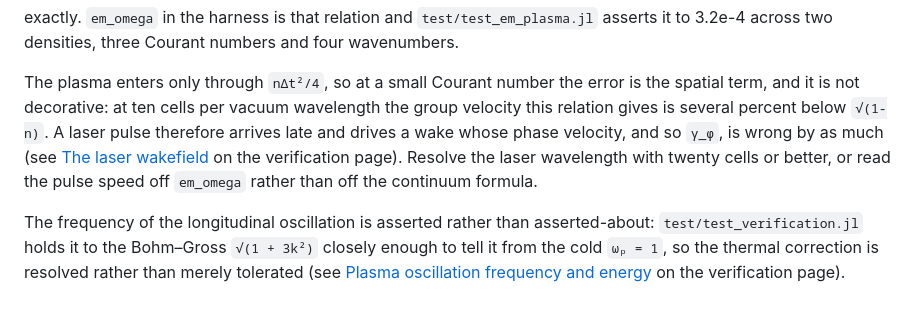
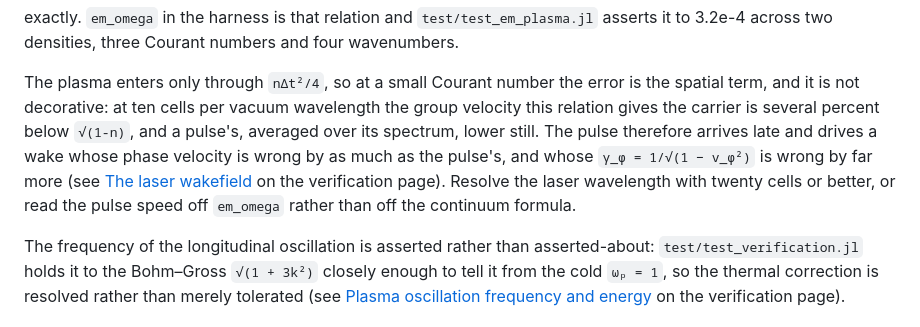
Before and after one commit to korzhimanov/Vasilek.jl, a Markdown page: docs/src/normalization.md, the part around the change. GitHub-like rendering.

Commit message:
docs: the normalization notes keep the carrier's and the pulse's group velocity apart
The Yee paragraph said the relation's group velocity, which is the carrier's,
sets how wrong the wake's phase velocity is, and that γ_φ is wrong by as much.
The wake keeps station with the pulse, whose spectrum-averaged group velocity
is lower still, and γ_φ = 1/√(1 − v_φ²) turns a few percent in v_φ into far
more. The paragraph now says both, and still links the figures on the
verification page.

Co-Authored-By: Claude Opus 5.5 <noreply@anthropic.com>
Claude-Session: https://claude.ai/code/session_01JnHgi4b1YrteV3RHogypXP

```diff
--- a/docs/src/normalization.md
+++ b/docs/src/normalization.md
@@ -143,12 +143,13 @@ Courant numbers and four wavenumbers.
 
 The plasma enters only through `nΔt²/4`, so at a small Courant number the error
 is the spatial term, and it is not decorative: at ten cells per vacuum
-wavelength the group velocity this relation gives is several percent below
-`√(1-n)`. A laser pulse therefore arrives late and drives a wake whose phase
-velocity, and so `γ_φ`, is wrong by as much (see [The laser wakefield](@ref) on
-the verification page). Resolve the laser wavelength with twenty cells or
-better, or read the pulse speed off `em_omega` rather than off the continuum
-formula.
+wavelength the group velocity this relation gives the carrier is several
+percent below `√(1-n)`, and a pulse's, averaged over its spectrum, lower still.
+The pulse therefore arrives late and drives a wake whose phase velocity is
+wrong by as much as the pulse's, and whose `γ_φ = 1/√(1 − v_φ²)` is wrong by
+far more (see [The laser wakefield](@ref) on the verification page). Resolve the
+laser wavelength with twenty cells or better, or read the pulse speed off
+`em_omega` rather than off the continuum formula.
 
 The frequency of the longitudinal oscillation is asserted rather than
 asserted-about: `test/test_verification.jl` holds it to the Bohm–Gross
```
